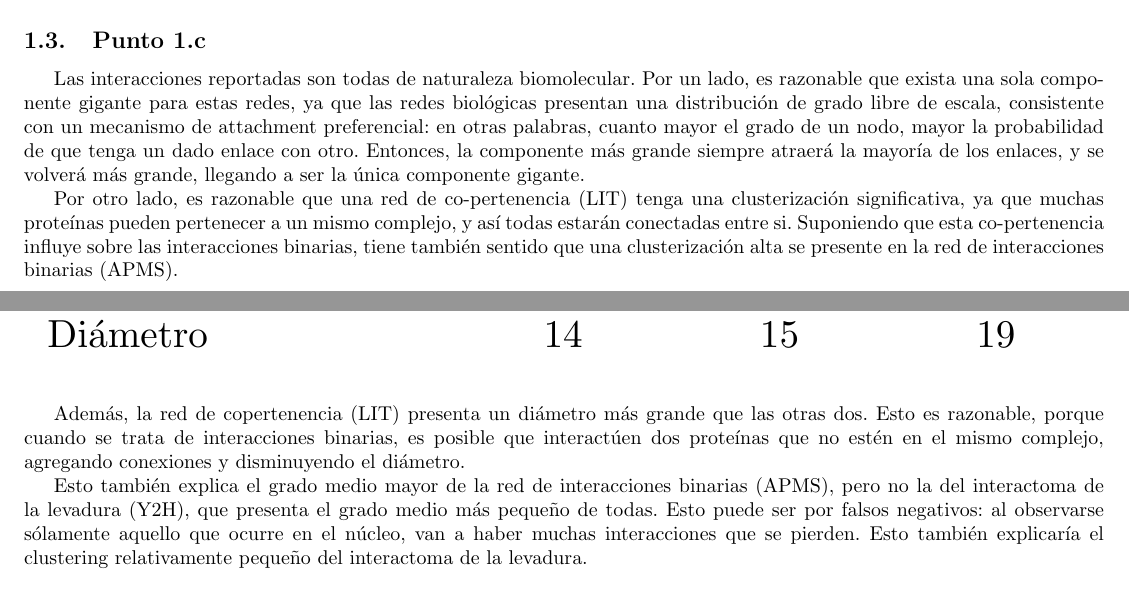
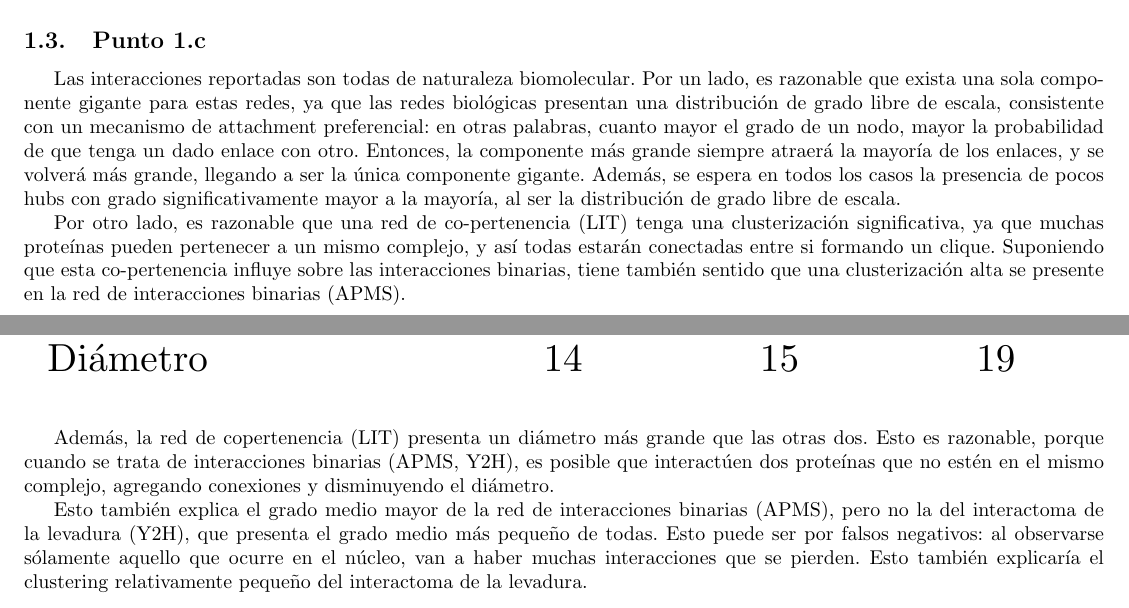
Before and after one commit to arielolafsalgado/TC1, a LaTeX document (main.tex): two parts of pages 1 and 2 of 3, joined at a grey line, cut so that both start at the same text. Compiled offline with pdfLaTeX.

Commit message:
Add files via upload

```diff
--- a/main.tex
+++ b/main.tex
@@ -62,11 +62,11 @@ Además, es interesante ver que el diámetro nos informa que para llegar de un e
 
 \subsection{Punto 1.c}
 
-Las interacciones reportadas son todas de naturaleza biomolecular. Por un lado, es razonable que exista una sola componente gigante para estas redes, ya que las redes biológicas presentan una distribución de grado libre de escala, consistente con un mecanismo de attachment preferencial: en otras palabras, cuanto mayor el grado de un nodo, mayor la probabilidad de que tenga un dado enlace con otro. Entonces, la componente más grande siempre atraerá la mayoría de los enlaces, y se volverá más grande, llegando a ser la única componente gigante.
+Las interacciones reportadas son todas de naturaleza biomolecular. Por un lado, es razonable que exista una sola componente gigante para estas redes, ya que las redes biológicas presentan una distribución de grado libre de escala, consistente con un mecanismo de attachment preferencial: en otras palabras, cuanto mayor el grado de un nodo, mayor la probabilidad de que tenga un dado enlace con otro. Entonces, la componente más grande siempre atraerá la mayoría de los enlaces, y se volverá más grande, llegando a ser la única componente gigante. Además, se espera en todos los casos la presencia de pocos hubs con grado significativamente mayor a la mayoría, al ser la distribución de grado libre de escala.
 
-Por otro lado, es razonable que una red de co-pertenencia (LIT) tenga una clusterización significativa, ya que muchas proteínas pueden pertenecer a un mismo complejo, y así todas estarán conectadas entre si. Suponiendo que esta co-pertenencia influye sobre las interacciones binarias, tiene también sentido que una clusterización alta se presente en la red de interacciones binarias (APMS).
+Por otro lado, es razonable que una red de co-pertenencia (LIT) tenga una clusterización significativa, ya que muchas proteínas pueden pertenecer a un mismo complejo, y así todas estarán conectadas entre si formando un clique. Suponiendo que esta co-pertenencia influye sobre las interacciones binarias, tiene también sentido que una clusterización alta se presente en la red de interacciones binarias (APMS).
 
-Además, la red de copertenencia (LIT) presenta un diámetro más grande que las otras dos. Esto es razonable, porque cuando se trata de interacciones binarias, es posible que interactúen dos proteínas que no estén en el mismo complejo, agregando conexiones y disminuyendo el diámetro.
+Además, la red de copertenencia (LIT) presenta un diámetro más grande que las otras dos. Esto es razonable, porque cuando se trata de interacciones binarias (APMS, Y2H), es posible que interactúen dos proteínas que no estén en el mismo complejo, agregando conexiones y disminuyendo el diámetro.
 
 Esto también explica el grado medio mayor de la red de interacciones binarias (APMS), pero no la del interactoma de la levadura (Y2H), que presenta el grado medio más pequeño de todas. Esto puede ser por falsos negativos: al observarse sólamente aquello que ocurre en el núcleo, van a haber muchas interacciones que se pierden. Esto también explicaría el clustering relativamente pequeño del interactoma de la levadura.
 
```
